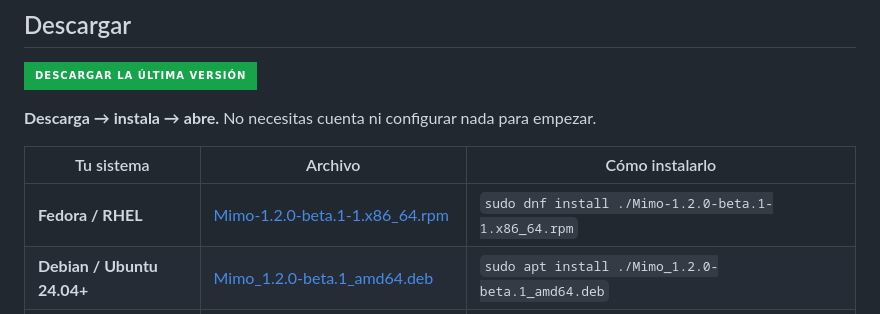
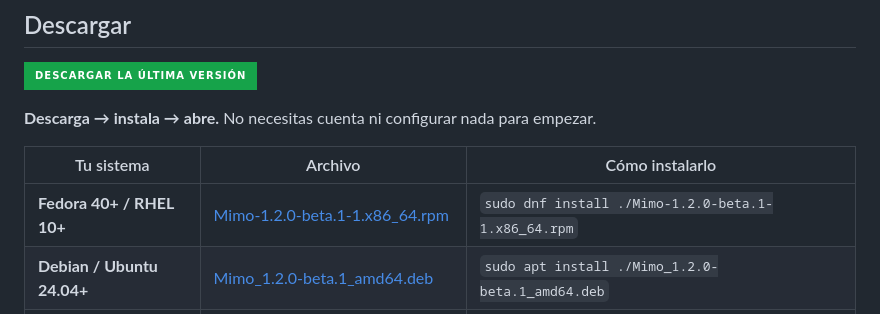
Before and after one commit to billibu-n/Mimo, a Markdown page: README.md, the part around the change. GitHub-like rendering; badges without logos.

Commit message:
R44: precisar Fedora 40+ y RHEL 10+ en la instalacion

```diff
--- a/README.md
+++ b/README.md
@@ -18,7 +18,7 @@ No hay cuenta, no hay nube propia y no se envía nada a un servidor. Tus datos v
 
 | Tu sistema | Archivo | Cómo instalarlo |
 |---|---|---|
-| **Fedora / RHEL** | [Mimo-1.2.0-beta.1-1.x86_64.rpm](https://github.com/billibu-n/Mimo/releases/download/v1.2.0-beta.1/Mimo-1.2.0-beta.1-1.x86_64.rpm) | `sudo dnf install ./Mimo-1.2.0-beta.1-1.x86_64.rpm` |
+| **Fedora 40+ / RHEL 10+** | [Mimo-1.2.0-beta.1-1.x86_64.rpm](https://github.com/billibu-n/Mimo/releases/download/v1.2.0-beta.1/Mimo-1.2.0-beta.1-1.x86_64.rpm) | `sudo dnf install ./Mimo-1.2.0-beta.1-1.x86_64.rpm` |
 | **Debian / Ubuntu 24.04+** | [Mimo_1.2.0-beta.1_amd64.deb](https://github.com/billibu-n/Mimo/releases/download/v1.2.0-beta.1/Mimo_1.2.0-beta.1_amd64.deb) | `sudo apt install ./Mimo_1.2.0-beta.1_amd64.deb` |
 | **Arch Linux** | [mimo-1.2.0beta.1-1-x86_64.pkg.tar.zst](https://github.com/billibu-n/Mimo/releases/download/v1.2.0-beta.1/mimo-1.2.0beta.1-1-x86_64.pkg.tar.zst) | `sudo pacman -U ./mimo-1.2.0beta.1-1-x86_64.pkg.tar.zst` |
 | **Windows 10/11 x64** | [Mimo_1.2.0-beta.1_x64-setup.exe](https://github.com/billibu-n/Mimo/releases/download/v1.2.0-beta.1/Mimo_1.2.0-beta.1_x64-setup.exe) | Doble clic. Se instala por usuario, sin administrador. |
```
Also changed, not shown: INSTALACION.md (+3 -3 lines), publicacion/LEEME.md (+2 -2 lines).
